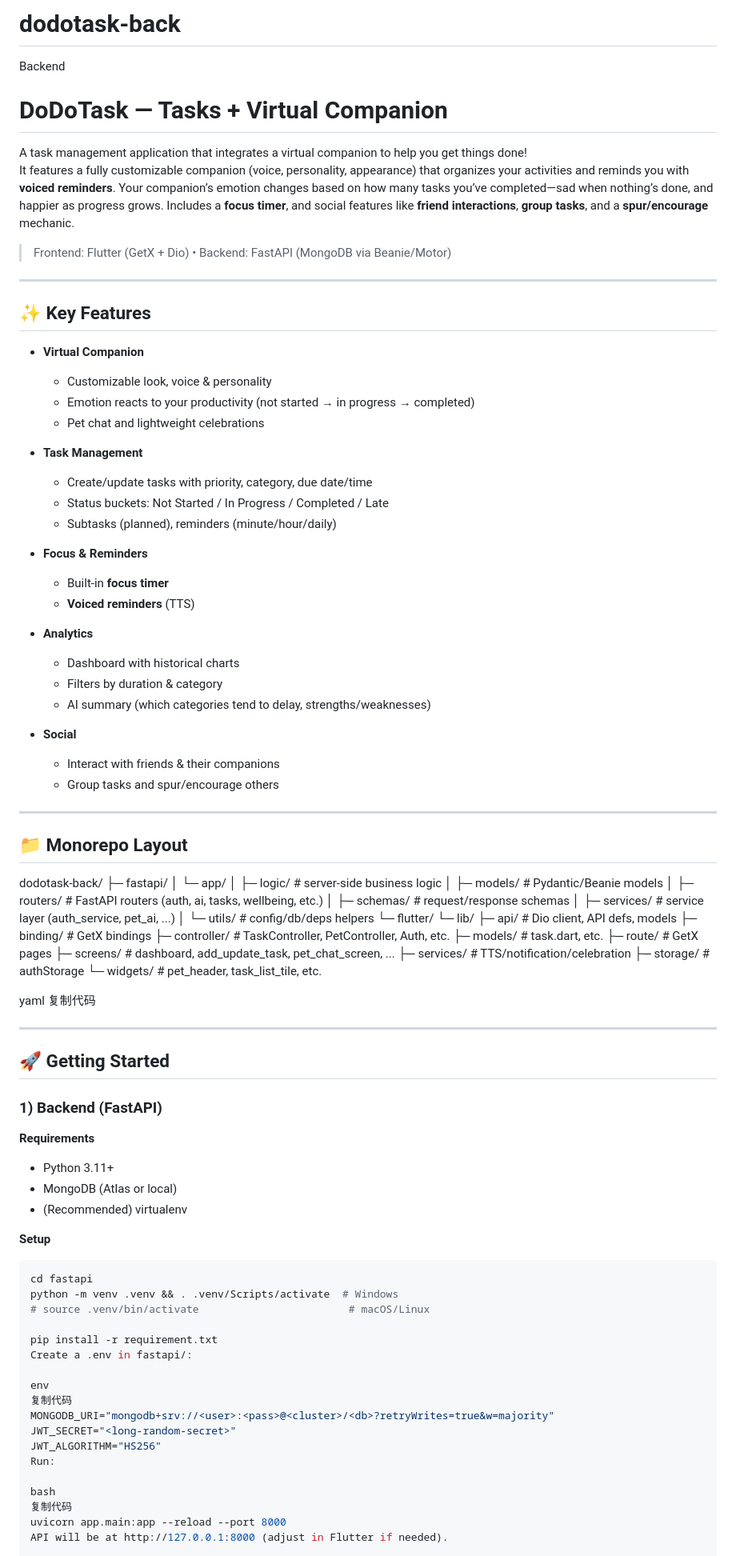
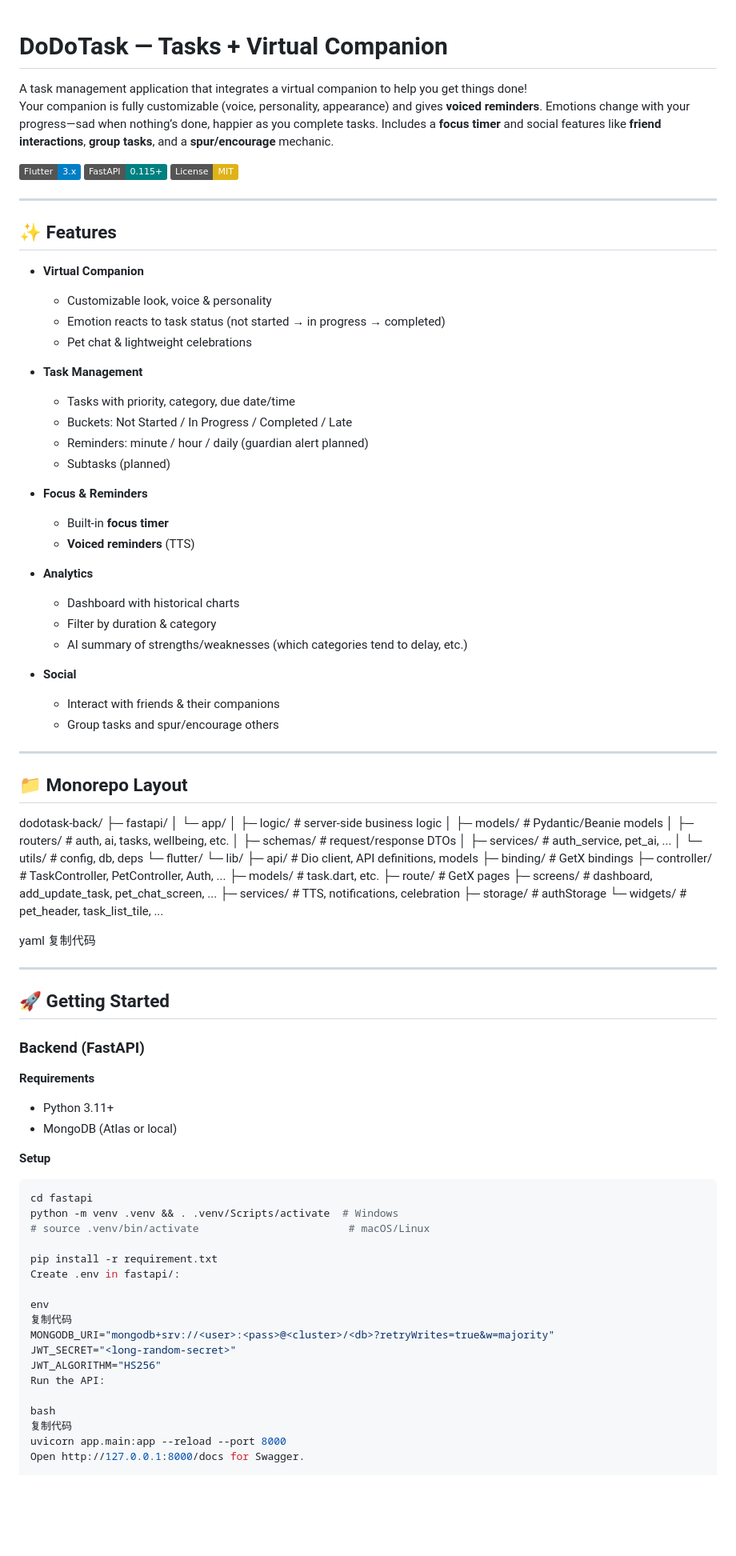
Before and after one commit to lohkaixuan/DoDo_Task, a Markdown page: README.md, the part around the change printed below. Shown: that part at 80% size. Drawn GitHub-style; badges without logos; blank space fills up the shorter version.

````diff
--- a/README.md
+++ b/README.md
@@ -1,25 +1,26 @@
-# dodotask-back
-Backend
 # DoDoTask — Tasks + Virtual Companion
 
 A task management application that integrates a virtual companion to help you get things done!
-It features a fully customizable companion (voice, personality, appearance) that organizes your activities and reminds you with **voiced reminders**. Your companion’s emotion changes based on how many tasks you’ve completed—sad when nothing’s done, and happier as progress grows. Includes a **focus timer**, and social features like **friend interactions**, **group tasks**, and a **spur/encourage** mechanic.
+Your companion is fully customizable (voice, personality, appearance) and gives **voiced reminders**. Emotions change with your progress—sad when nothing’s done, happier as you complete tasks. Includes a **focus timer** and social features like **friend interactions**, **group tasks**, and a **spur/encourage** mechanic.
 
-> Frontend: Flutter (GetX + Dio) • Backend: FastAPI (MongoDB via Beanie/Motor)
+[![Flutter](https://img.shields.io/badge/Flutter-3.x-blue)](https://flutter.dev)
+[![FastAPI](https://img.shields.io/badge/FastAPI-0.115+-teal)](https://fastapi.tiangolo.com)
+[![License: MIT](https://img.shields.io/badge/License-MIT-yellow.svg)](#-license)
 
 ---
 
-## ✨ Key Features
+## ✨ Features
 
 - **Virtual Companion**
   - Customizable look, voice & personality
-  - Emotion reacts to your productivity (not started → in progress → completed)
-  - Pet chat and lightweight celebrations
+  - Emotion reacts to task status (not started → in progress → completed)
+  - Pet chat & lightweight celebrations
 
 - **Task Management**
-  - Create/update tasks with priority, category, due date/time
-  - Status buckets: Not Started / In Progress / Completed / Late
-  - Subtasks (planned), reminders (minute/hour/daily)
+  - Tasks with priority, category, due date/time
+  - Buckets: Not Started / In Progress / Completed / Late
+  - Reminders: minute / hour / daily (guardian alert planned)
+  - Subtasks (planned)
 
 - **Focus & Reminders**
   - Built-in **focus timer**
@@ -27,8 +28,8 @@ It features a fully customizable companion (voice, personality, appearance) that
 
 - **Analytics**
   - Dashboard with historical charts
-  - Filters by duration & category
-  - AI summary (which categories tend to delay, strengths/weaknesses)
+  - Filter by duration & category
+  - AI summary of strengths/weaknesses (which categories tend to delay, etc.)
 
 - **Social**
   - Interact with friends & their companions
@@ -43,21 +44,21 @@ dodotask-back/
 │ └─ app/
 │ ├─ logic/ # server-side business logic
 │ ├─ models/ # Pydantic/Beanie models
-│ ├─ routers/ # FastAPI routers (auth, ai, tasks, wellbeing, etc.)
-│ ├─ schemas/ # request/response schemas
-│ ├─ services/ # service layer (auth_service, pet_ai, ...)
-│ └─ utils/ # config/db/deps helpers
+│ ├─ routers/ # auth, ai, tasks, wellbeing, etc.
+│ ├─ schemas/ # request/response DTOs
+│ ├─ services/ # auth_service, pet_ai, ...
+│ └─ utils/ # config, db, deps
 └─ flutter/
 └─ lib/
-├─ api/ # Dio client, API defs, models
+├─ api/ # Dio client, API definitions, models
 ├─ binding/ # GetX bindings
-├─ controller/ # TaskController, PetController, Auth, etc.
+├─ controller/ # TaskController, PetController, Auth, ...
 ├─ models/ # task.dart, etc.
 ├─ route/ # GetX pages
 ├─ screens/ # dashboard, add_update_task, pet_chat_screen, ...
-├─ services/ # TTS/notification/celebration
+├─ services/ # TTS, notifications, celebration
 ├─ storage/ # authStorage
-└─ widgets/ # pet_header, task_list_tile, etc.
+└─ widgets/ # pet_header, task_list_tile, ...
 
 yaml
 复制代码
@@ -66,12 +67,11 @@ yaml
 
 ## 🚀 Getting Started
 
-### 1) Backend (FastAPI)
+### Backend (FastAPI)
 
 **Requirements**
 - Python 3.11+
 - MongoDB (Atlas or local)
-- (Recommended) virtualenv
 
 **Setup**
 ```bash
@@ -80,17 +80,17 @@ python -m venv .venv && . .venv/Scripts/activate  # Windows
 # source .venv/bin/activate                        # macOS/Linux
 
 pip install -r requirement.txt
-Create a .env in fastapi/:
+Create .env in fastapi/:
 
 env
 复制代码
 MONGODB_URI="mongodb+srv://<user>:<pass>@<cluster>/<db>?retryWrites=true&w=majority"
 JWT_SECRET="<long-random-secret>"
 JWT_ALGORITHM="HS256"
-Run:
+Run the API:
 
 bash
 复制代码
 uvicorn app.main:app --reload --port 8000
-API will be at http://127.0.0.1:8000 (adjust in Flutter if needed).
+Open http://127.0.0.1:8000/docs for Swagger.
 
````
Also changed, not shown: other parts of README.md (+27 -14 lines).
